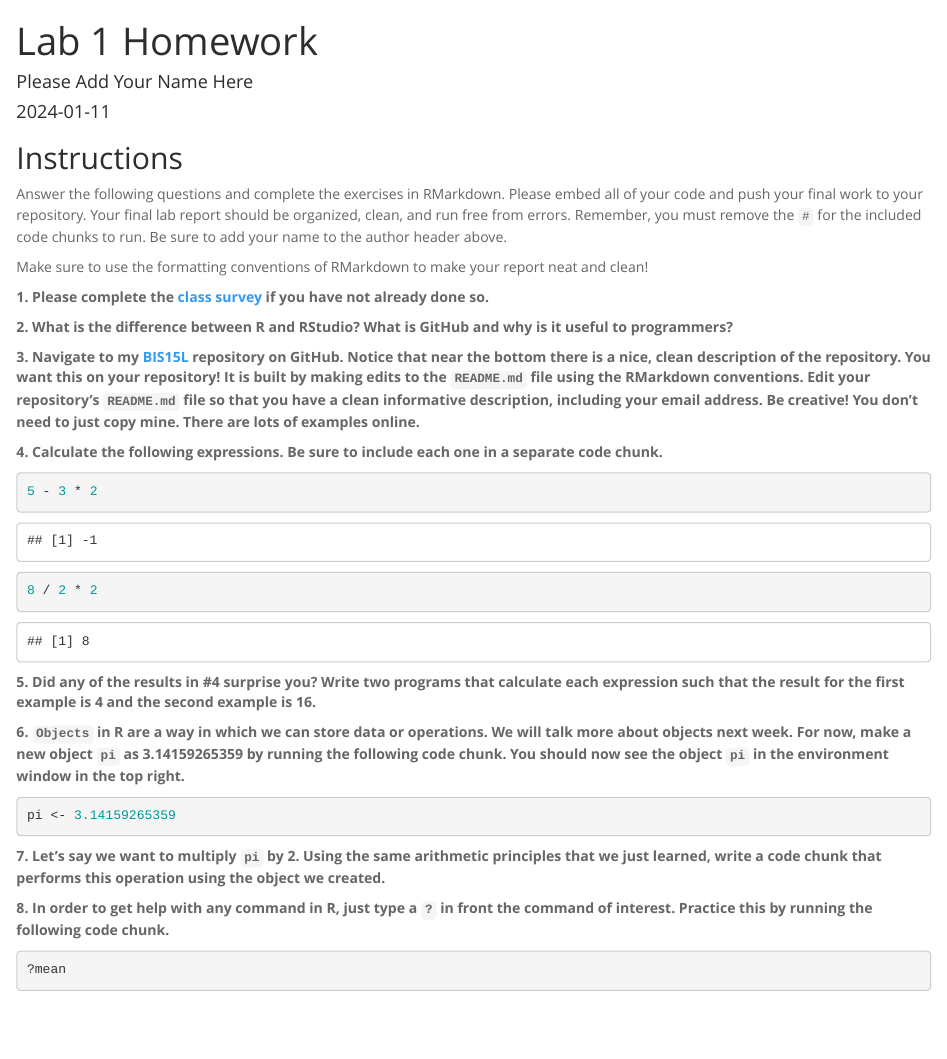
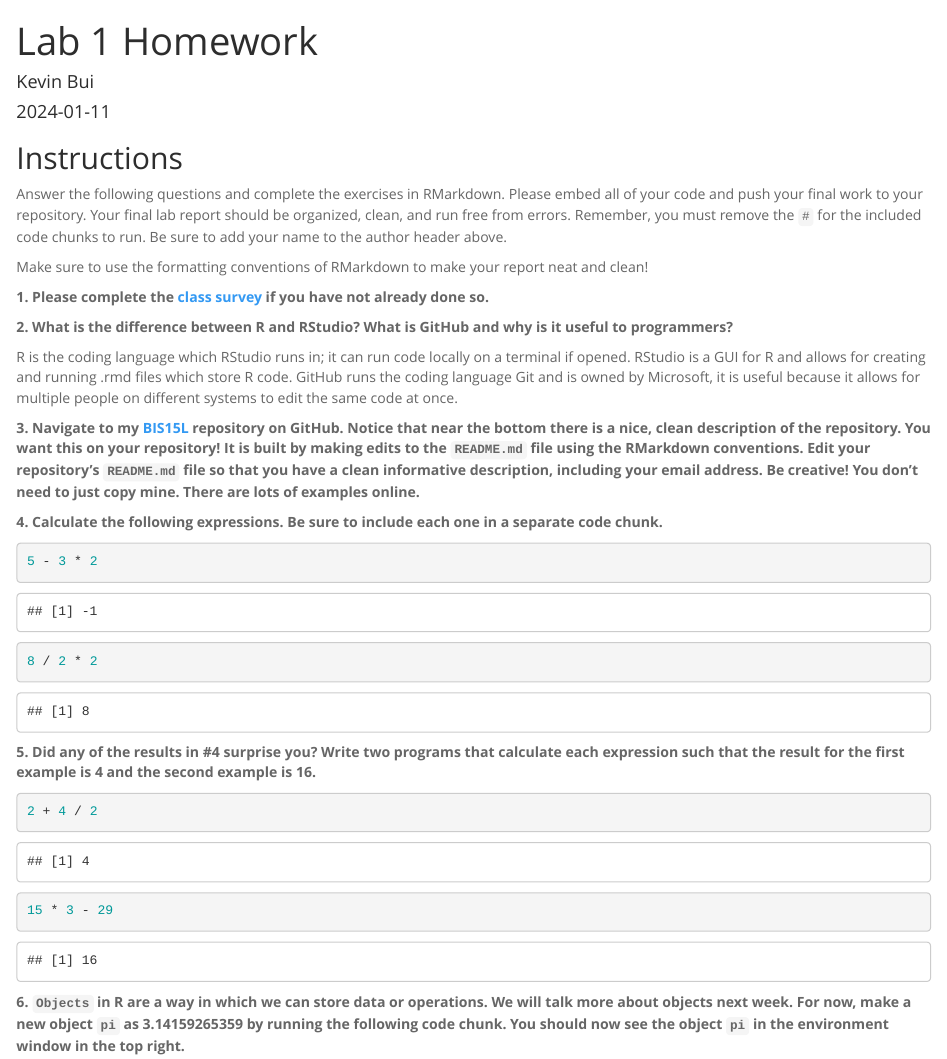
Before and after one commit to kbui04/BIS15W2024_kbui, an R Markdown document (lab1/lab1_hw.Rmd): the page in a window 1100 px wide, from its top. Rendered offline with R 4.5, knitr and Pandoc, with nearby package versions.

Commit message:
lab 1 hw

````diff
--- a/lab1/lab1_hw.Rmd
+++ b/lab1/lab1_hw.Rmd
@@ -1,6 +1,6 @@
 ---
 title: "Lab 1 Homework"
-author: "Please Add Your Name Here"
+author: "Kevin Bui"
 date: "`r Sys.Date()`"
 output:
   html_document:
@@ -18,6 +18,8 @@ Make sure to use the formatting conventions of RMarkdown to make your report nea
 **2. What is the difference between R and RStudio? What is GitHub and why is it useful to programmers?**
 
 
+R is the coding language which RStudio runs in; it can run code locally on a terminal if opened. RStudio is a GUI for R and allows for creating and running .rmd files which store R code. GitHub runs the coding language Git and is owned by Microsoft, it is useful because it allows for multiple people on different systems to edit the same code at once.
+
 
 **3. Navigate to my [BIS15L](https://github.com/jmledford3115/BIS15LW2021_jledford) repository on GitHub. Notice that near the bottom there is a nice, clean description of the repository. You want this on your repository! It is built by making edits to the `README.md` file using the RMarkdown conventions. Edit your repository's `README.md` file so that you have a clean informative description, including your email address. Be creative! You don't need to just copy mine. There are lots of examples online.**
 
@@ -33,11 +35,11 @@ Make sure to use the formatting conventions of RMarkdown to make your report nea
 **5. Did any of the results in #4 surprise you? Write two programs that calculate each expression such that the result for the first example is 4 and the second example is 16.**
 
 ```{r}
-
+2 + 4 / 2
 ```
 
 ```{r}
-
+15 * 3 - 29
 ```
 
 **6. `Objects` in R are a way in which we can store data or operations. We will talk more about objects next week. For now, make a new object `pi` as 3.14159265359 by running the following code chunk. You should now see the object `pi` in the environment window in the top right.**
````
Also changed, not shown: lab1/lab1_hw.html (added), lab1/lab1_hw.md, lab1/lab1_hw.Rmd (6 more changed lines).
